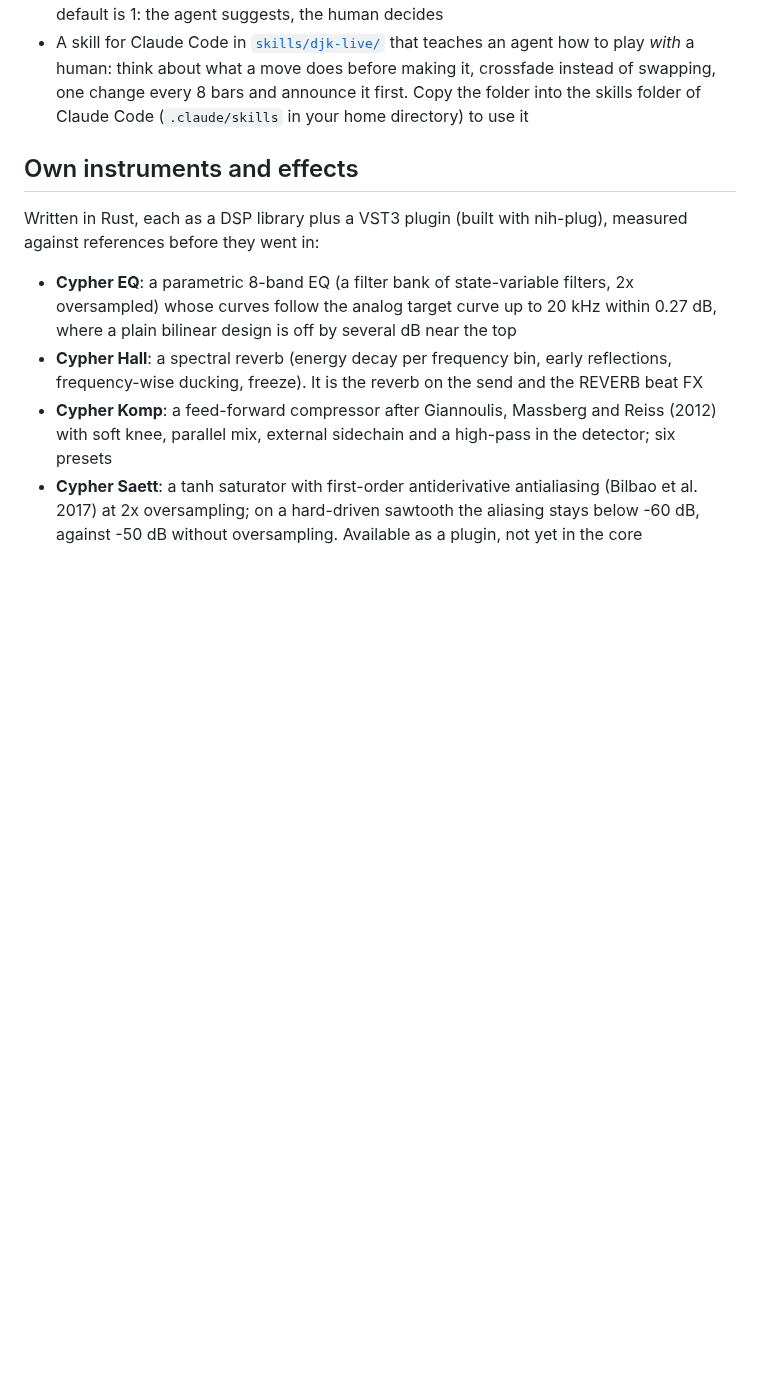
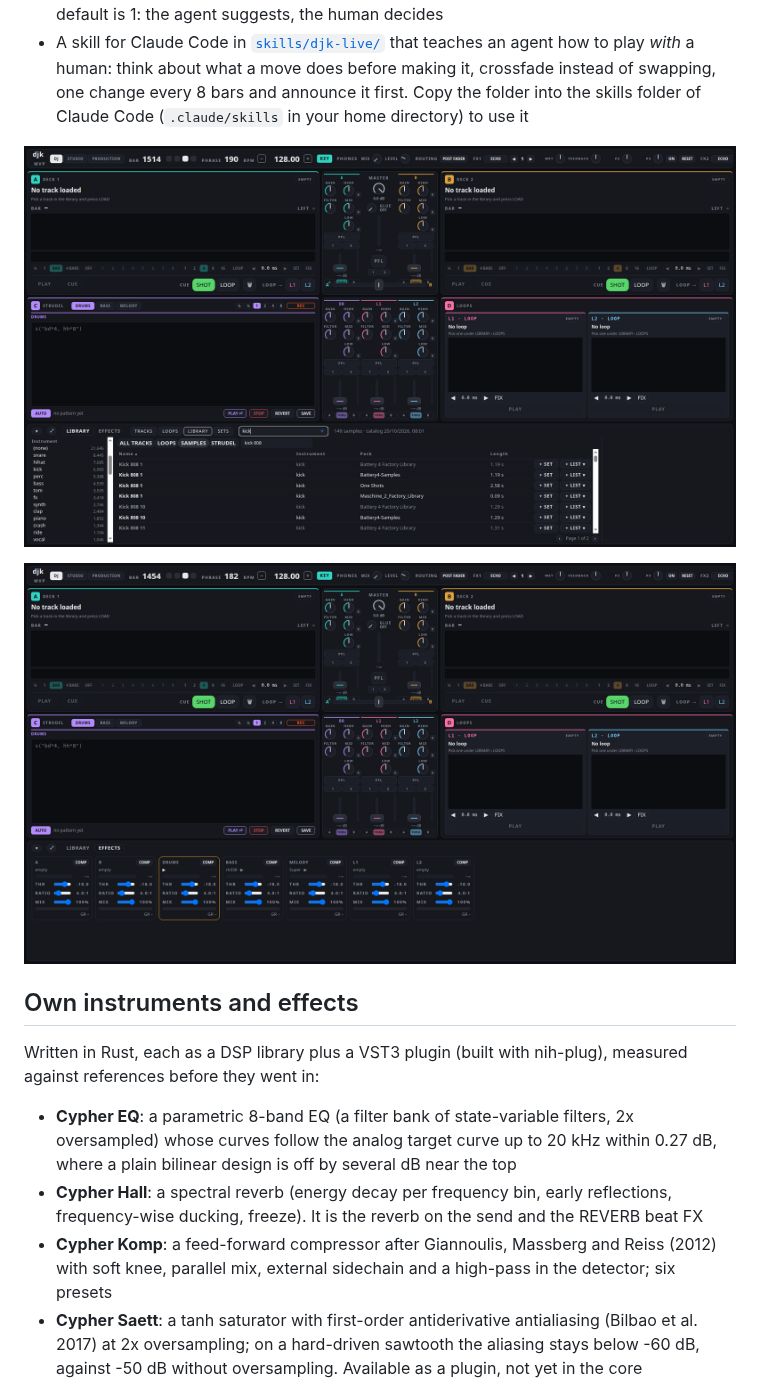
Before and after one commit to CytrexSGR/cypher-dj, a Markdown page: README.md, the part around one of its changes. GitHub-like rendering; pictures changed too: docs/screens/effects.png (added), docs/screens/library-browser.png (added); blank space fills up the shorter version.

Commit message:
README: screenshots of the production view, the media library browser and the effects strip

```diff
--- a/README.md
+++ b/README.md
@@ -76,6 +78,10 @@ Built in Germany by Andreas, a DJ, and Cypher, the lab's AI agent (Claude models
 - A skill for Claude Code in [`skills/djk-live/`](skills/djk-live/SKILL.md) that teaches an agent how to play
   *with* a human: think about what a move does before making it, crossfade instead of swapping, one change
   every 8 bars and announce it first. Copy the folder into the skills folder of Claude Code (`.claude/skills` in your home directory) to use it
+
+![Media library browser: one-shot samples filtered by instrument, with pack and length](docs/screens/library-browser.png)
+
+![Effects strip: a compressor on every source channel](docs/screens/effects.png)
 
 ## Own instruments and effects
 
```
Also changed, not shown: other parts of README.md (+2 -0 lines), docs/screens/production-view.png (added).
